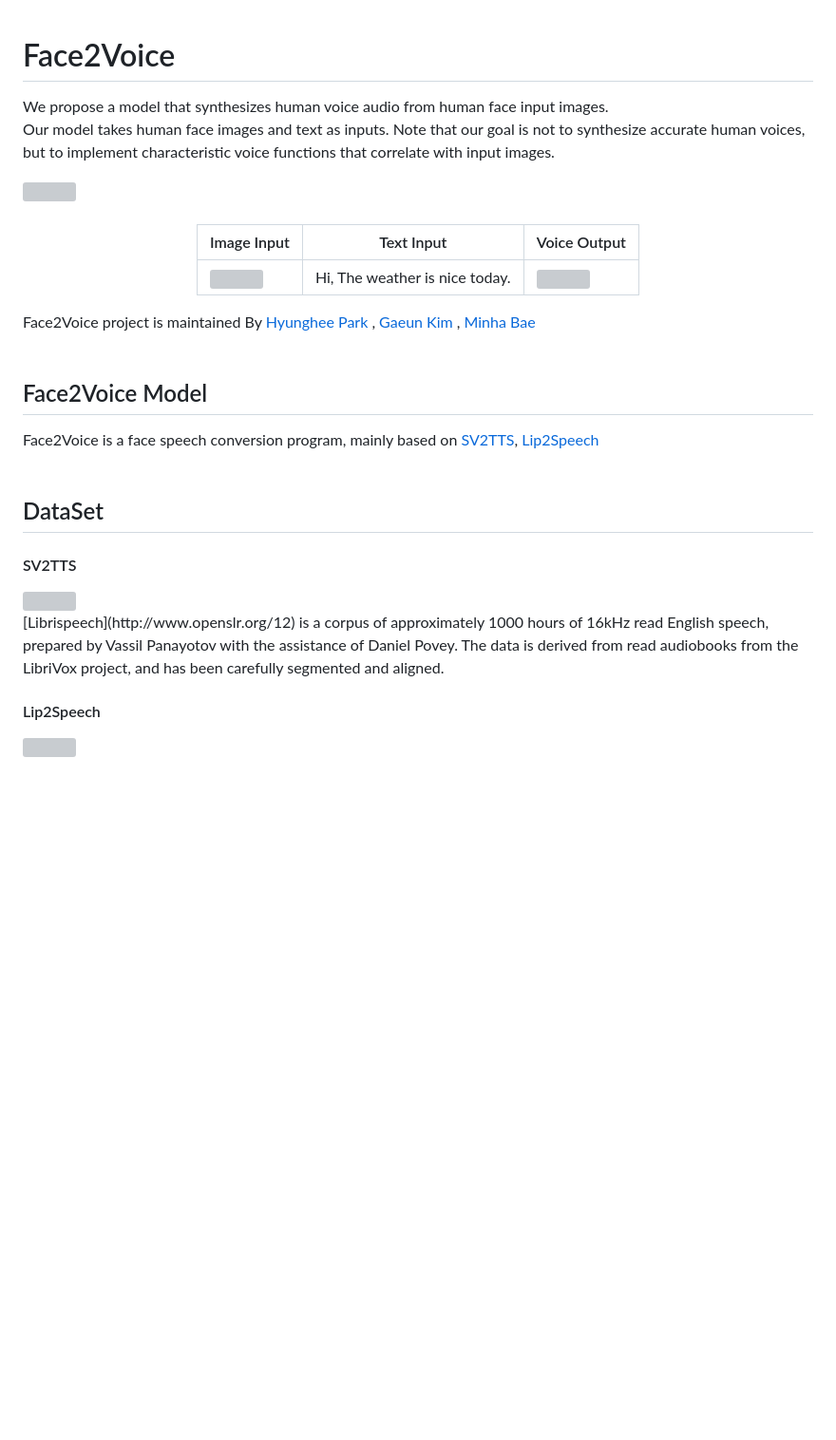
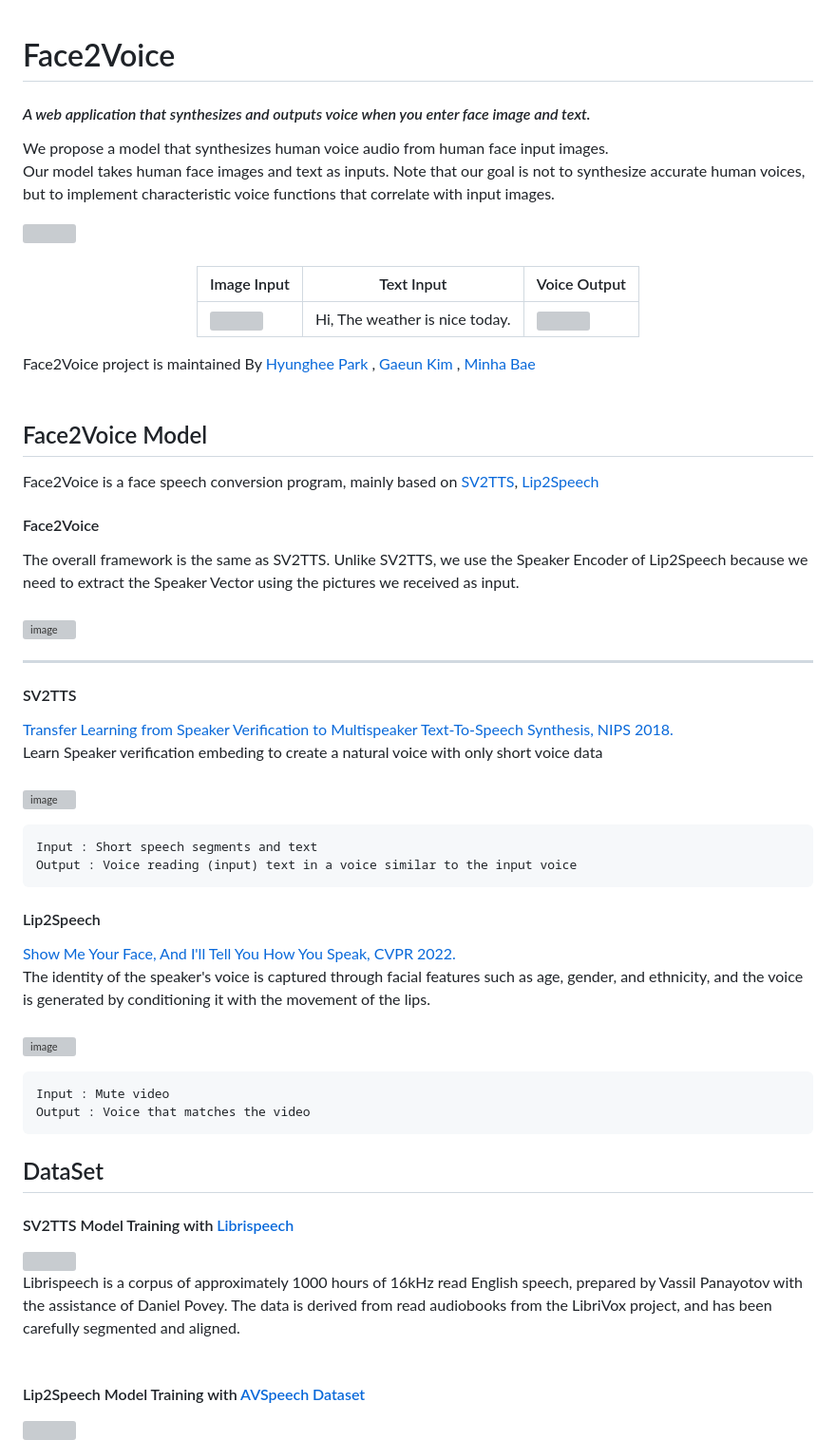
Before and after one commit to jh5-6/Face2Voice, a Markdown page: README.md, the part around the change printed below. Shown: that part at 95% size. Rendered like a GitHub page; blank space fills up the shorter version; grey boxes are pictures that could not be loaded.

````diff
--- a/README.md
+++ b/README.md
@@ -1,4 +1,7 @@
 # Face2Voice
+
+#### <i>A web application that synthesizes and outputs voice when you enter face image and text.</i>
+
 We propose a model that synthesizes human voice audio from human face input images.<br>
 Our model takes human face images and text as inputs. Note that our goal is not to synthesize accurate human voices, but to implement characteristic voice functions that correlate with input images.
 
@@ -20,17 +23,43 @@ Face2Voice project is maintained By [Hyunghee Park](https://github.com/jh5-6) ,
 Face2Voice Model
 --------
 Face2Voice is a face speech conversion program, mainly based on [SV2TTS](https://github.com/CorentinJ/Real-Time-Voice-Cloning), [Lip2Speech](https://github.com/Chris10M/Lip2Speech)
-<br><br>
+
+#### Face2Voice
+The overall framework is the same as SV2TTS.
+Unlike SV2TTS, we use the Speaker Encoder of Lip2Speech because we need to extract the Speaker Vector using the pictures we received as input. <br><br>
+![image](https://user-images.githubusercontent.com/82092205/212501409-c95bf11f-6b03-4301-a1a1-a5554e90714c.png)
+
+-----
+
+#### SV2TTS
+[Transfer Learning from Speaker Verification to Multispeaker Text-To-Speech Synthesis, NIPS 2018.](https://arxiv.org/pdf/1806.04558.pdf)<br>
+Learn Speaker verification embeding to create a natural voice with only short voice data <br><br>
+![image](https://user-images.githubusercontent.com/82092205/212501466-938ad190-2279-407a-9d81-2d0836924564.png)<br>
+ ```
+Input : Short speech segments and text
+Output : Voice reading (input) text in a voice similar to the input voice
+ ```
+
+#### Lip2Speech
+[Show Me Your Face, And I'll Tell You How You Speak, CVPR 2022.](https://arxiv.org/abs/2206.14009)<br>
+The identity of the speaker's voice is captured through facial features such as age, gender, and ethnicity, and the voice is generated by conditioning it with the movement of the lips. <br><br>
+![image](https://user-images.githubusercontent.com/82092205/212501476-21ca97a6-8439-4c1c-bd00-0949f8101f34.png)<br>
+ ```
+Input : Mute video
+Output : Voice that matches the video
+ ```
 
 DataSet
 ------
-#### SV2TTS
+#### SV2TTS Model Training with [Librispeech](http://www.openslr.org/12)
 <div align="left">
   <img src="https://ifh.cc/g/J6Cbw8.png" width="480"/>
 </div>
-[Librispeech](http://www.openslr.org/12) is a corpus of approximately 1000 hours of 16kHz read English speech, prepared by Vassil Panayotov with the assistance of Daniel Povey. The data is derived from read audiobooks from the LibriVox project, and has been carefully segmented and aligned.
 
-#### Lip2Speech
+Librispeech is a corpus of approximately 1000 hours of 16kHz read English speech, prepared by Vassil Panayotov with the assistance of Daniel Povey. The data is derived from read audiobooks from the LibriVox project, and has been carefully segmented and aligned.<br><br>
+
+
+#### Lip2Speech Model Training with [AVSpeech Dataset](https://looking-to-listen.github.io/avspeech/download.html)
 <div align="left">
   <img src="https://ifh.cc/g/Okw4yo.jpg" width="480"/>
 </div>
````
Also changed, not shown: other parts of README.md (+2 -2 lines).
